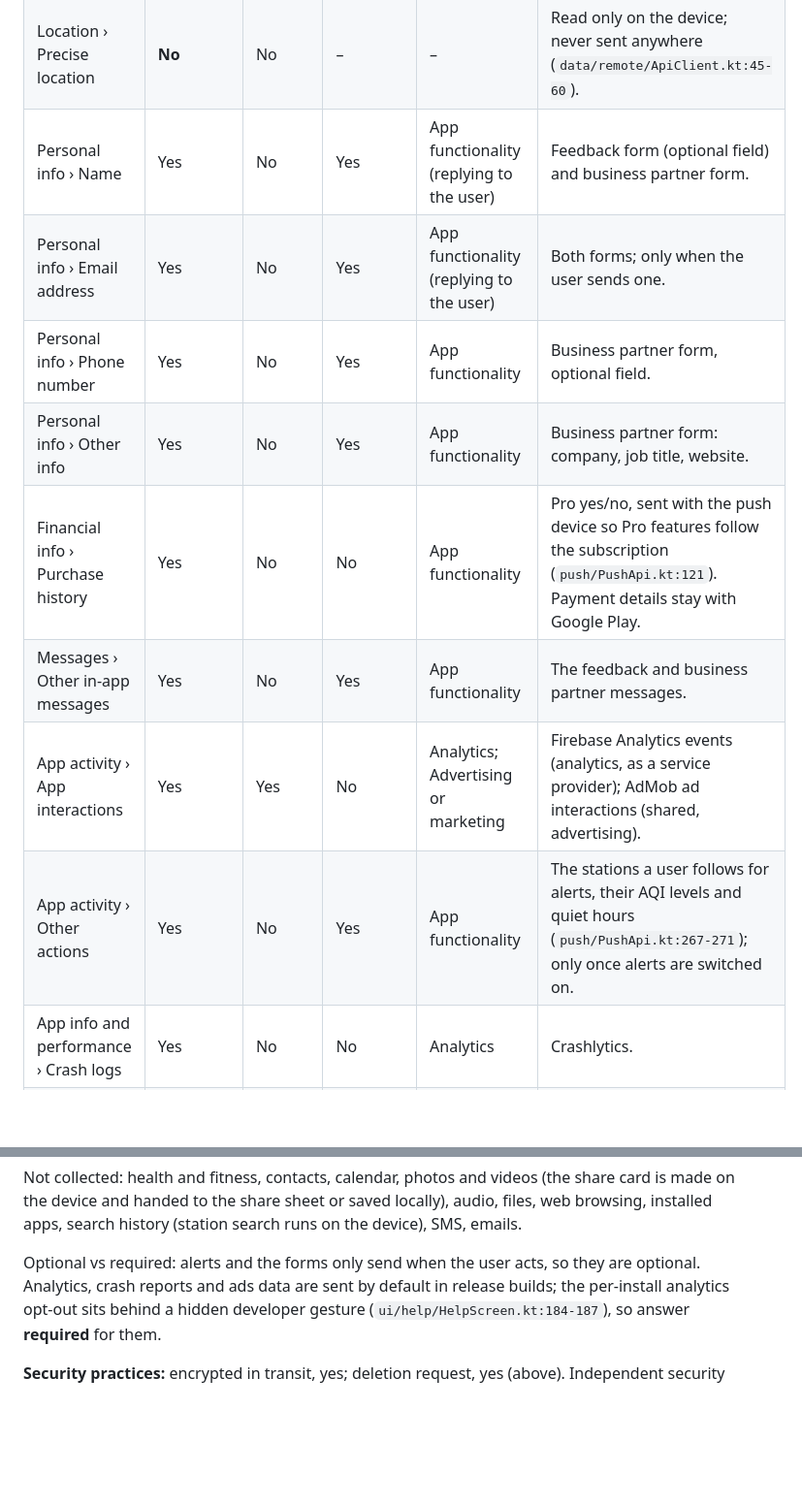
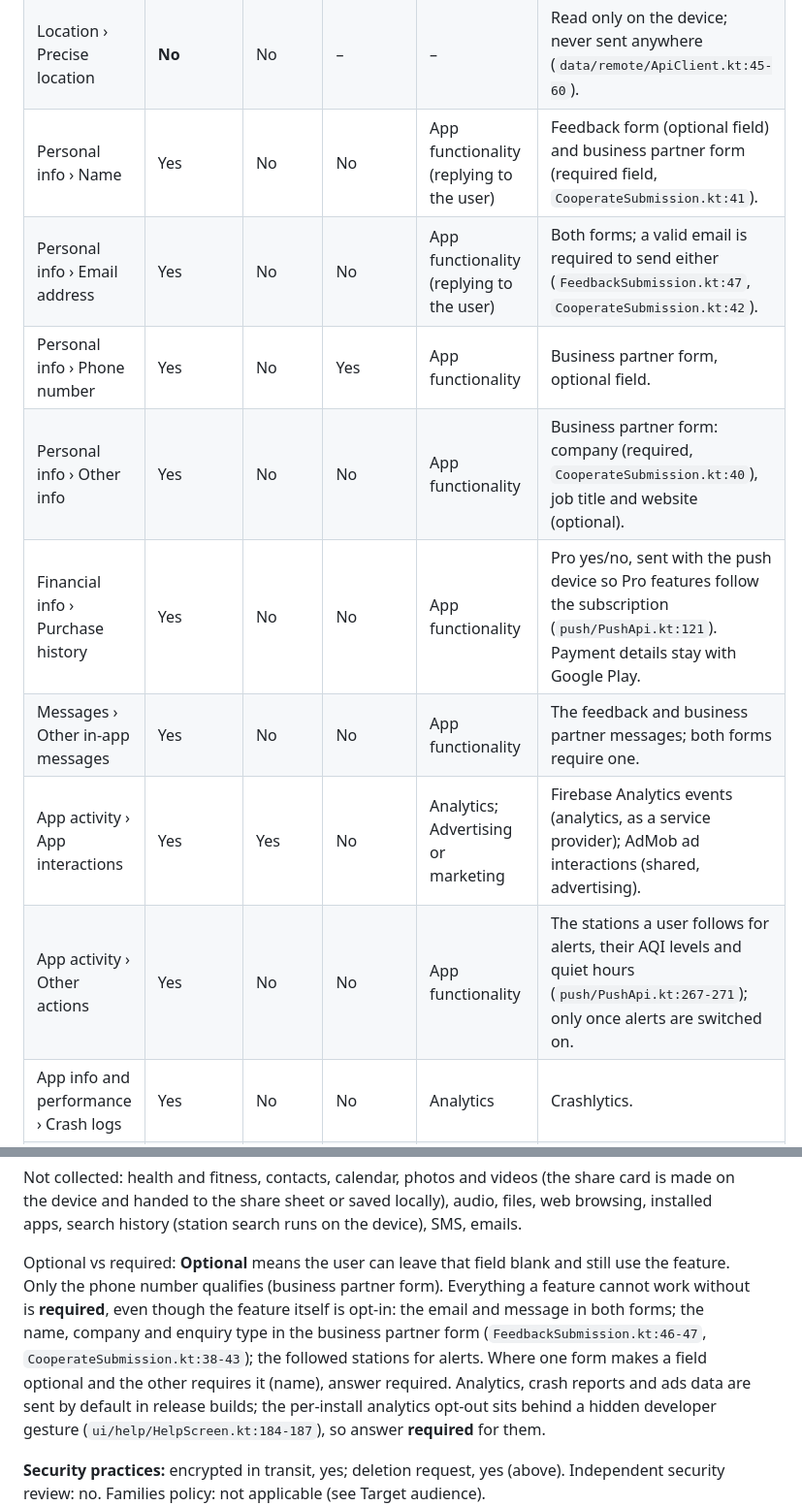
Before and after one commit to 7kfpun/SwiftUI-TWAQI, a Markdown page: docs/android-play-compliance.md, 2 parts joined by grey strips. Shown at 97% size. GitHub-like rendering; blank space fills up the shorter version.

Commit message:
FOX-61: Data safety marks fields the forms require as required
Email, message, name, company and the alert stations are required to use their
feature; only the phone number can be left blank.

Co-Authored-By: Claude Opus 5.5 <noreply@anthropic.com>

```diff
--- a/docs/android-play-compliance.md
+++ b/docs/android-play-compliance.md
@@ -56,14 +56,14 @@ permission to the merged manifest.
 | --- | --- | --- | --- | --- | --- |
 | Location › Approximate location | Yes | Yes | No | Advertising or marketing | AdMob derives it from the IP address for ads. The app's own use of the phone's location stays on the device (table above). |
 | Location › Precise location | **No** | No | – | – | Read only on the device; never sent anywhere (`data/remote/ApiClient.kt:45-60`). |
-| Personal info › Name | Yes | No | Yes | App functionality (replying to the user) | Feedback form (optional field) and business partner form. |
-| Personal info › Email address | Yes | No | Yes | App functionality (replying to the user) | Both forms; only when the user sends one. |
+| Personal info › Name | Yes | No | No | App functionality (replying to the user) | Feedback form (optional field) and business partner form (required field, `CooperateSubmission.kt:41`). |
+| Personal info › Email address | Yes | No | No | App functionality (replying to the user) | Both forms; a valid email is required to send either (`FeedbackSubmission.kt:47`, `CooperateSubmission.kt:42`). |
 | Personal info › Phone number | Yes | No | Yes | App functionality | Business partner form, optional field. |
-| Personal info › Other info | Yes | No | Yes | App functionality | Business partner form: company, job title, website. |
+| Personal info › Other info | Yes | No | No | App functionality | Business partner form: company (required, `CooperateSubmission.kt:40`), job title and website (optional). |
 | Financial info › Purchase history | Yes | No | No | App functionality | Pro yes/no, sent with the push device so Pro features follow the subscription (`push/PushApi.kt:121`). Payment details stay with Google Play. |
-| Messages › Other in-app messages | Yes | No | Yes | App functionality | The feedback and business partner messages. |
+| Messages › Other in-app messages | Yes | No | No | App functionality | The feedback and business partner messages; both forms require one. |
 | App activity › App interactions | Yes | Yes | No | Analytics; Advertising or marketing | Firebase Analytics events (analytics, as a service provider); AdMob ad interactions (shared, advertising). |
-| App activity › Other actions | Yes | No | Yes | App functionality | The stations a user follows for alerts, their AQI levels and quiet hours (`push/PushApi.kt:267-271`); only once alerts are switched on. |
+| App activity › Other actions | Yes | No | No | App functionality | The stations a user follows for alerts, their AQI levels and quiet hours (`push/PushApi.kt:267-271`); only once alerts are switched on. |
 | App info and performance › Crash logs | Yes | No | No | Analytics | Crashlytics. |
 | App info and performance › Diagnostics | Yes | No | No | Analytics; App functionality | Crashlytics and Analytics device info; device model, OS version and app version in the forms. |
 | Device or other IDs | Yes | Yes | No | App functionality; Analytics; Advertising or marketing | Advertising ID (AdMob, shared, advertising); FCM token and the random push device id (alerts); Firebase app instance and installation ids (analytics); the random per-install id in the feedback form. |
@@ -72,8 +72,13 @@ Not collected: health and fitness, contacts, calendar, photos and videos (the sh
 made on the device and handed to the share sheet or saved locally), audio, files, web
 browsing, installed apps, search history (station search runs on the device), SMS, emails.
 
-Optional vs required: alerts and the forms only send when the user acts, so they are
-optional. Analytics, crash reports and ads data are sent by default in release builds; the
+Optional vs required: **Optional** means the user can leave that field blank and still use
+the feature. Only the phone number qualifies (business partner form). Everything a feature
+cannot work without is **required**, even though the feature itself is opt-in: the email
+and message in both forms; the name, company and enquiry type in the business partner form
+(`FeedbackSubmission.kt:46-47`, `CooperateSubmission.kt:38-43`); the followed stations for
+alerts. Where one form makes a field optional and the other requires it (name), answer
+required. Analytics, crash reports and ads data are sent by default in release builds; the
 per-install analytics opt-out sits behind a hidden developer gesture
 (`ui/help/HelpScreen.kt:184-187`), so answer **required** for them.
 
```
